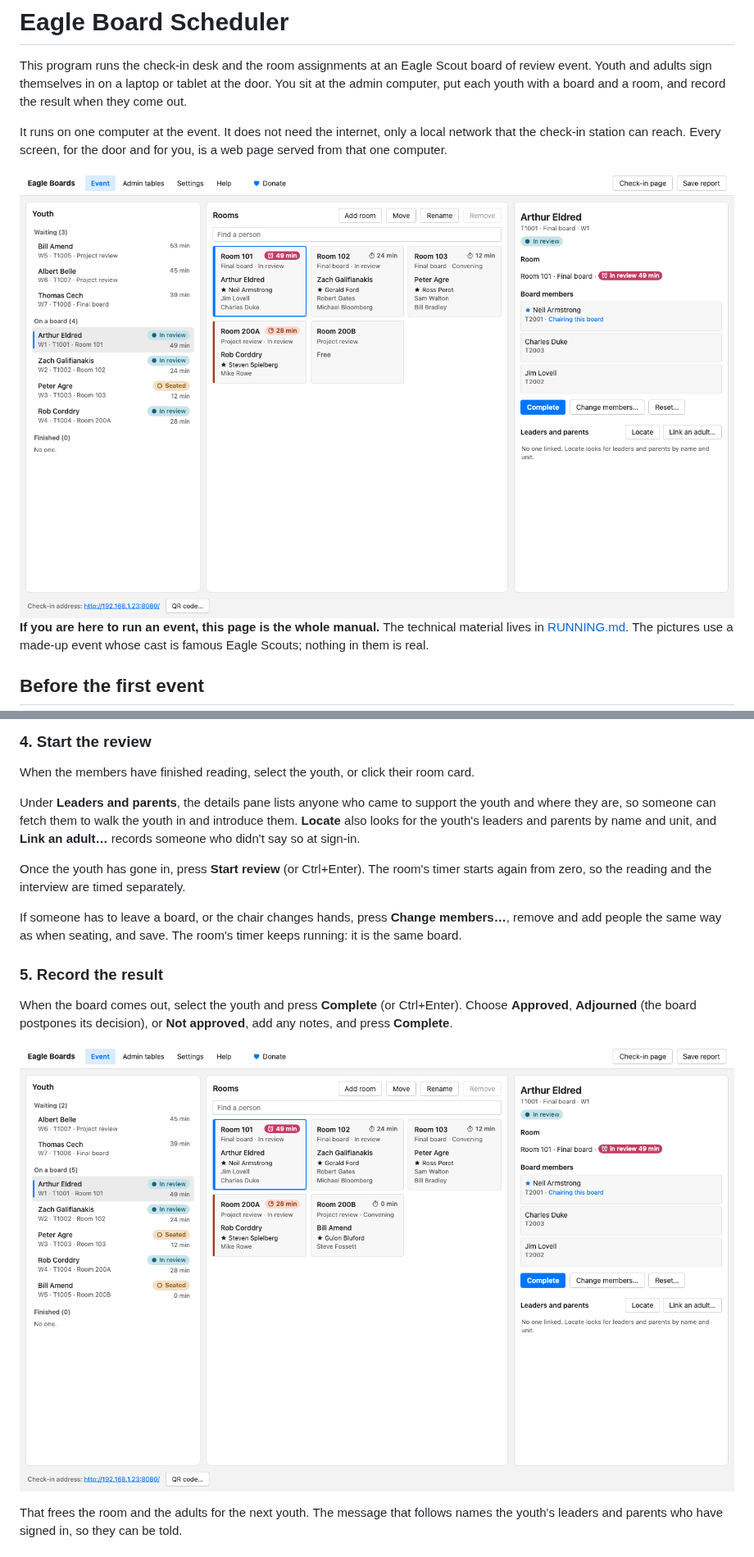
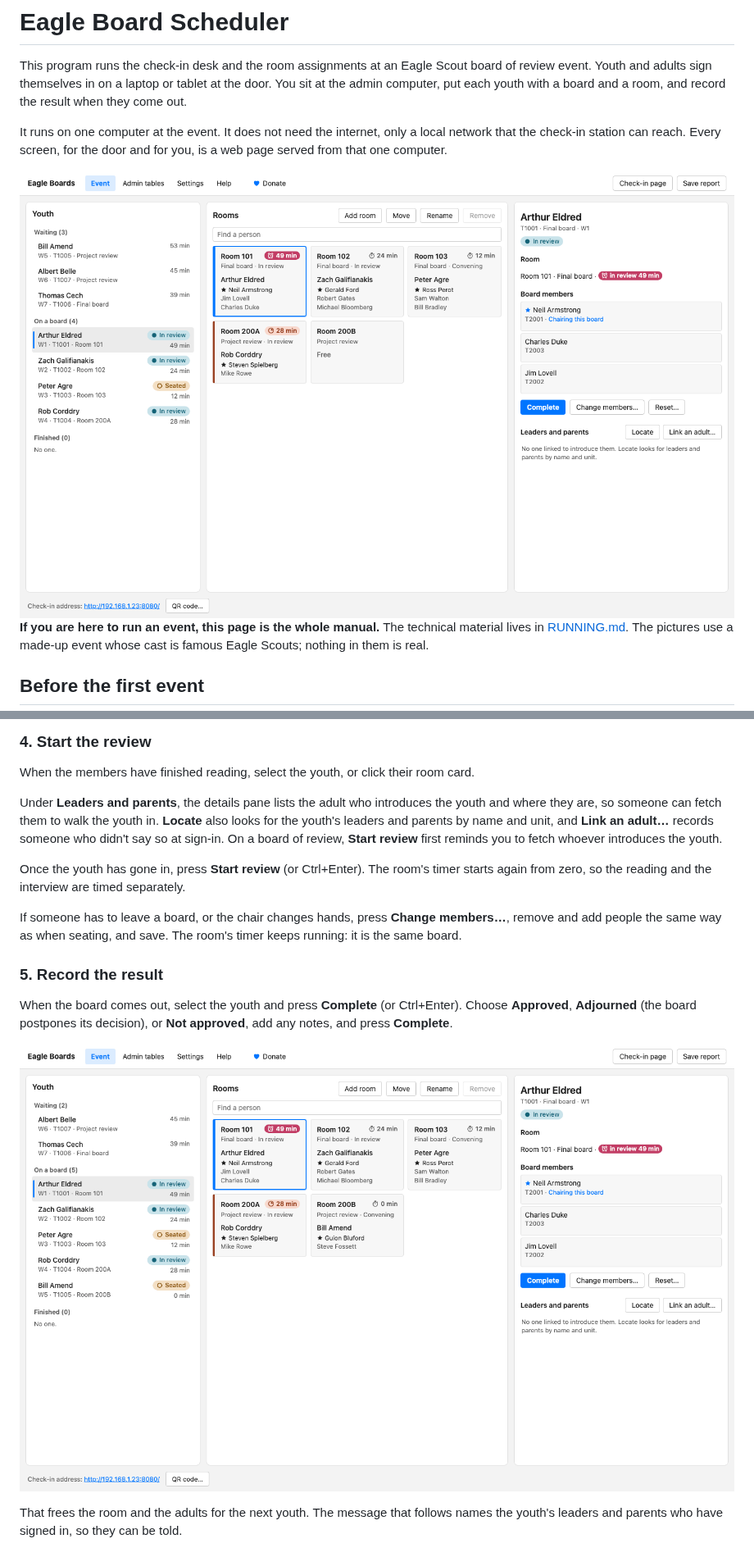
Before and after one commit to deekayen/eagleboards-java, a Markdown page: README.md, 2 parts joined by grey strips. Shown at 82% size. Drawn GitHub-style; pictures changed too: docs/images/complete-board.gif, docs/images/event.png.

Commit message:
README pictures: the Event page and check-in tiles re-shot; who introduces the youth
event.png, event-dark.png, seat-board.gif and complete-board.gif show
"No one linked to introduce them" (D-23, #19). checkin.png has two
sign-in tiles drawn alike (D-18, #18); youth.png is shot beside it.
adult.png waits on the legend wrapping at the tablet width.

```diff
--- a/README.md
+++ b/README.md
@@ -176,11 +176,12 @@ references, and the project workbook first. The youth waits outside.
 When the members have finished reading, select the youth, or click their room
 card.
 
-Under **Leaders and parents**, the details pane lists anyone who came to
-support the youth and where they are, so someone can fetch them to walk the
-youth in and introduce them. **Locate** also looks for the youth's leaders and
-parents by name and unit, and **Link an adult…** records someone who didn't say
-so at sign-in.
+Under **Leaders and parents**, the details pane lists the adult who introduces
+the youth and where they are, so someone can fetch them to walk the youth in.
+**Locate** also looks for the youth's leaders and parents by name and unit, and
+**Link an adult…** records someone who didn't say so at sign-in. On a board of
+review, **Start review** first reminds you to fetch whoever introduces the
+youth.
 
 Once the youth has gone in, press **Start review** (or Ctrl+Enter). The room's
 timer starts again from zero, so the reading and the interview are timed
```
Also changed, not shown: docs/images/checkin.png, docs/images/event-dark.png, docs/images/seat-board.gif, docs/images/youth.png.
